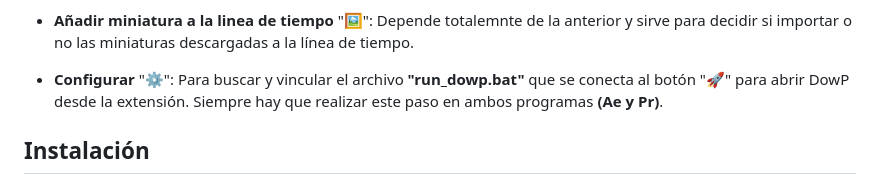
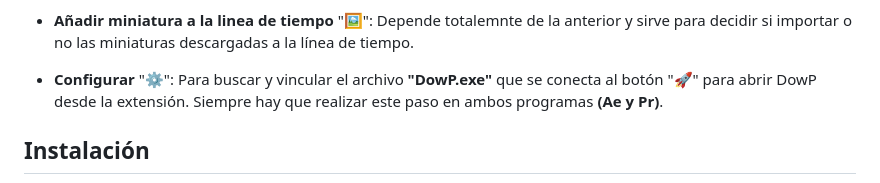
Before and after one commit to MarckDP/DowP_Importer-Adobe, a Markdown page: README.md, the part around the change. Rendered like a GitHub page.

```diff
--- a/README.md
+++ b/README.md
@@ -26,7 +26,7 @@ Cuenta con solo 5 botones y una luz que muestra el estado:
 
 - **Añadir miniatura a la linea de tiempo** "🖼️": Depende totalemnte de la anterior y sirve para decidir si importar o no las miniaturas descargadas a la línea de tiempo.
 
-- **Configurar** "⚙️": Para buscar y vincular el archivo **"run_dowp.bat"** que se conecta al botón "🚀" para abrir DowP desde la extensión. Siempre hay que realizar este paso en ambos programas **(Ae y Pr)**.
+- **Configurar** "⚙️": Para buscar y vincular el archivo **"DowP.exe"** que se conecta al botón "🚀" para abrir DowP desde la extensión. Siempre hay que realizar este paso en ambos programas **(Ae y Pr)**.
 
 ## Instalación
 Actualemnte solo necesitan un instalador de archivos **"ZXP"**, pero si lo prefieren ya tengo un video donde hablo sobre su instalación antigua: https://youtu.be/vQj8J0Gr_1I
```
